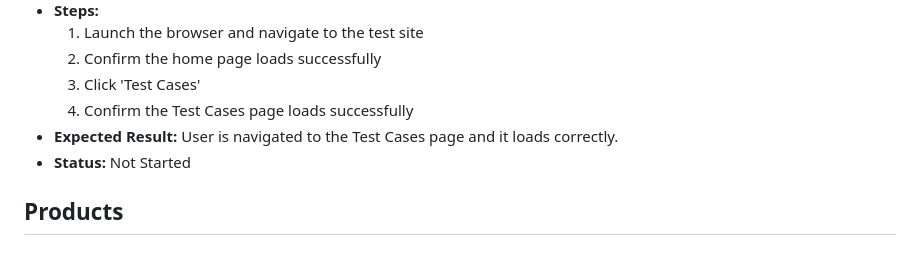
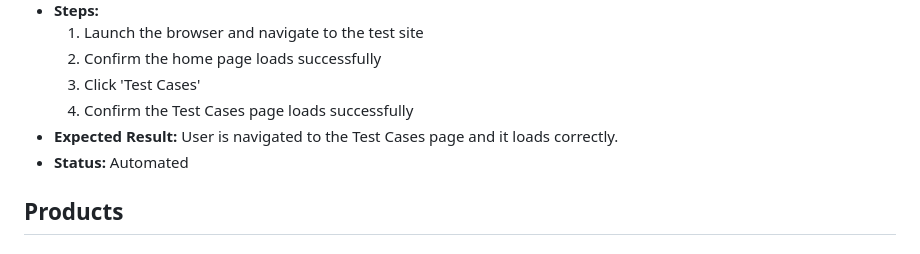
Before and after one commit to CNCalumpad/Playwright-Test-Portfolio, a Markdown page: docs/TEST_CASES.md, the part around the change. Drawn GitHub-style.

```diff
--- a/docs/TEST_CASES.md
+++ b/docs/TEST_CASES.md
@@ -141,7 +141,7 @@ This is the test case doc for the automated tests I will be doing. Each case's I
   3. Click 'Test Cases'
   4. Confirm the Test Cases page loads successfully
 - **Expected Result:** User is navigated to the Test Cases page and it loads correctly.
-- **Status:** Not Started
+- **Status:** Automated
 
 ## Products
 
```
Also changed, not shown: README.md (+3 -3 lines).
